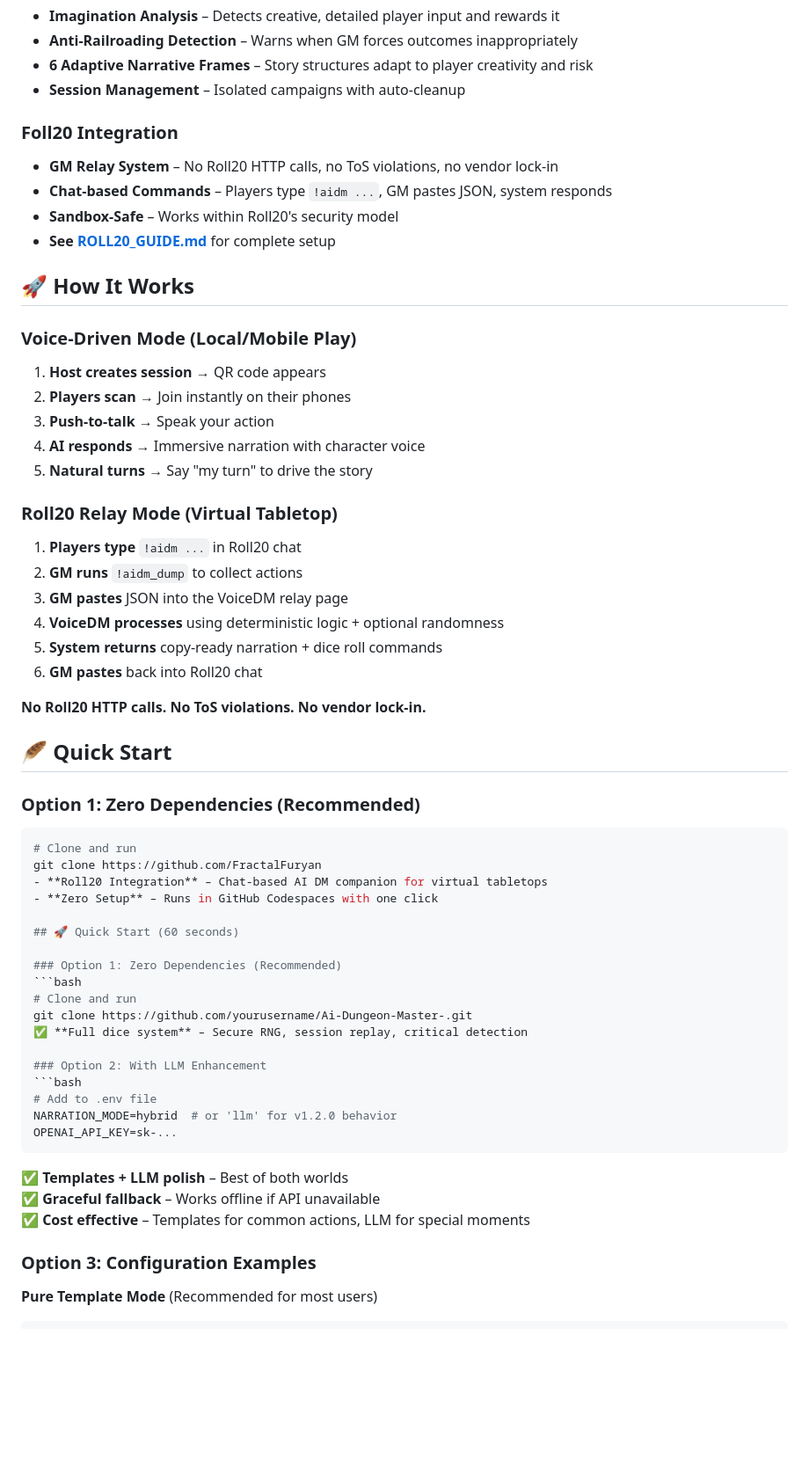
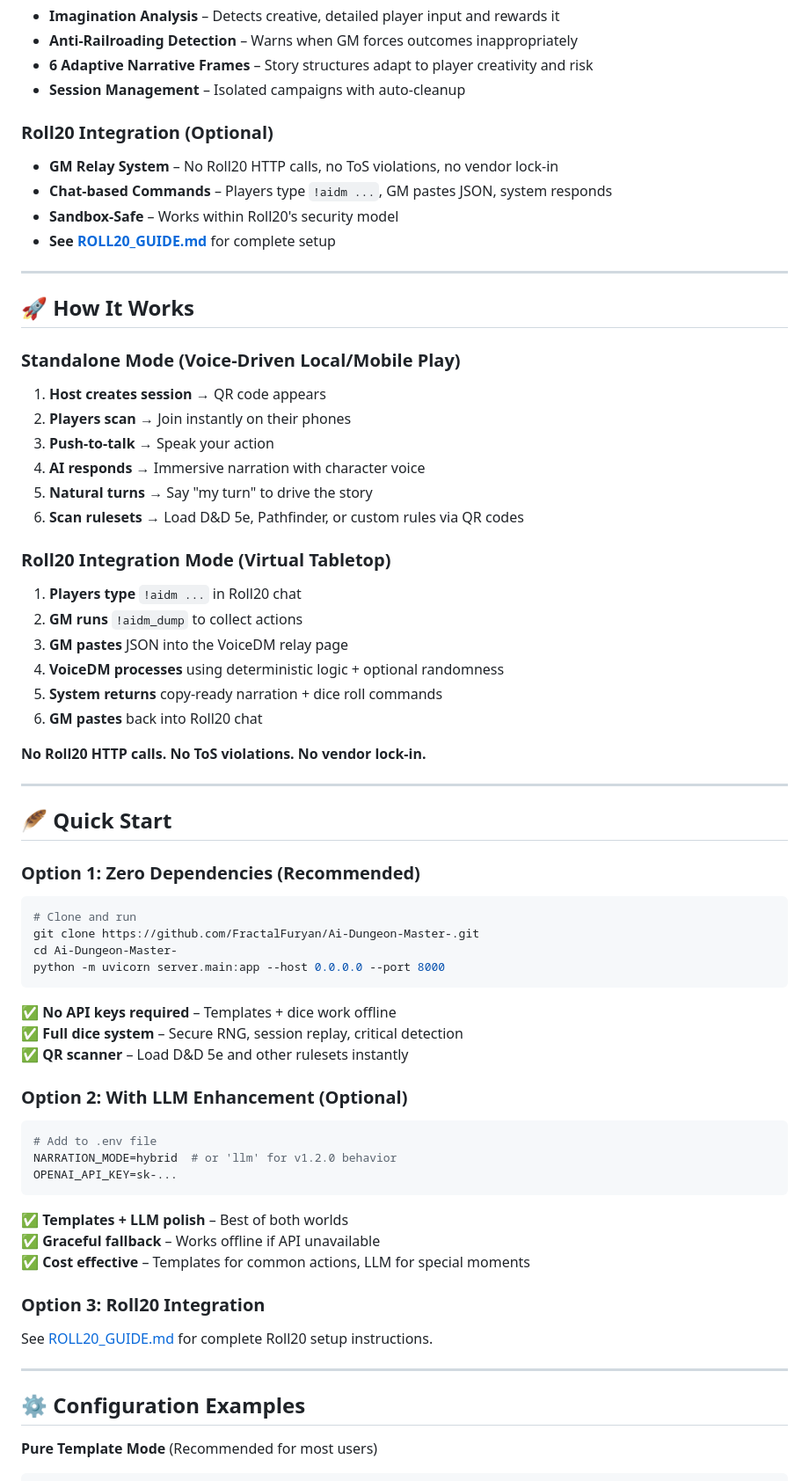
Before and after one commit to FractalFuryan/Ai-Dungeon-Master-, a Markdown page: README.md, the part around one of its changes. Shown at 88% size. GitHub-like rendering; blank space fills up the shorter version.

Commit message:
Update README: VoiceDM is standalone, Roll20 is optional
Changes:
- Title: VoiceDM Roll20 Harmony → VoiceDM
- Clarify: Standalone system with optional Roll20 integration
- Reorganize: Standalone Mode first, Roll20 Integration second
- Emphasize: Zero dependencies, works offline, mobile-first
- QR scanner: Highlighted as core feature (not just Roll20)

VoiceDM works perfectly standalone for voice-driven tabletop gaming.
Roll20 integration is one of many options, not the primary use case.

````diff
--- a/README.md
+++ b/README.md
@@ -159,22 +158,25 @@ dnd5e_basic
 - **6 Adaptive Narrative Frames** – Story structures adapt to player creativity and risk
 - **Session Management** – Isolated campaigns with auto-cleanup
 
-### Foll20 Integration
+### Roll20 Integration (Optional)
 - **GM Relay System** – No Roll20 HTTP calls, no ToS violations, no vendor lock-in
 - **Chat-based Commands** – Players type `!aidm ...`, GM pastes JSON, system responds
 - **Sandbox-Safe** – Works within Roll20's security model
 - **See [ROLL20_GUIDE.md](ROLL20_GUIDE.md)** for complete setup
 
+---
+
 ## 🚀 How It Works
 
-### Voice-Driven Mode (Local/Mobile Play)
+### Standalone Mode (Voice-Driven Local/Mobile Play)
 1. **Host creates session** → QR code appears
 2. **Players scan** → Join instantly on their phones
 3. **Push-to-talk** → Speak your action
 4. **AI responds** → Immersive narration with character voice
 5. **Natural turns** → Say "my turn" to drive the story
+6. **Scan rulesets** → Load D&D 5e, Pathfinder, or custom rules via QR codes
 
-### Roll20 Relay Mode (Virtual Tabletop)
+### Roll20 Integration Mode (Virtual Tabletop)
 1. **Players type** `!aidm ...` in Roll20 chat
 2. **GM runs** `!aidm_dump` to collect actions
 3. **GM pastes** JSON into the VoiceDM relay page
@@ -184,24 +186,21 @@ dnd5e_basic
 
 **No Roll20 HTTP calls. No ToS violations. No vendor lock-in.**
 
+---
+
 ## 🪶 Quick Start
 
 ### Option 1: Zero Dependencies (Recommended)
 ```bash
 # Clone and run
-git clone https://github.com/FractalFuryan
-- **Roll20 Integration** – Chat-based AI DM companion for virtual tabletops
-- **Zero Setup** – Runs in GitHub Codespaces with one click
-
-## 🚀 Quick Start (60 seconds)
-
-### Option 1: Zero Dependencies (Recommended)
-```bash
-# Clone and run
-git clone https://github.com/yourusername/Ai-Dungeon-Master-.git
+git clone https://github.com/FractalFuryan/Ai-Dungeon-Master-.git
+cd Ai-Dungeon-Master-
+python -m uvicorn server.main:app --host 0.0.0.0 --port 8000
+```
+✅ **No API keys required** – Templates + dice work offline
 ✅ **Full dice system** – Secure RNG, session replay, critical detection
-
-### Option 2: With LLM Enhancement
+✅ **QR scanner** – Load D&D 5e and other rulesets instantly
+### Option 2: With LLM Enhancement (Optional)
 ```bash
 # Add to .env file
 NARRATION_MODE=hybrid  # or 'llm' for v1.2.0 behavior
@@ -211,7 +210,13 @@ OPENAI_API_KEY=sk-...
 ✅ **Graceful fallback** – Works offline if API unavailable
 ✅ **Cost effective** – Templates for common actions, LLM for special moments
 
-### Option 3: Configuration Examples
+### Option 3: Roll20 Integration
+
+See [ROLL20_GUIDE.md](ROLL20_GUIDE.md) for complete Roll20 setup instructions.
+
+---
+
+## ⚙️ Configuration Examples
 
 **Pure Template Mode** (Recommended for most users)
 ```env
````
Also changed, not shown: other parts of README.md (+2 -3 lines).
